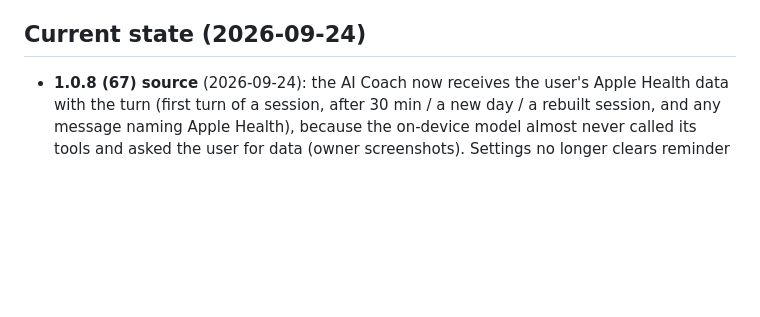
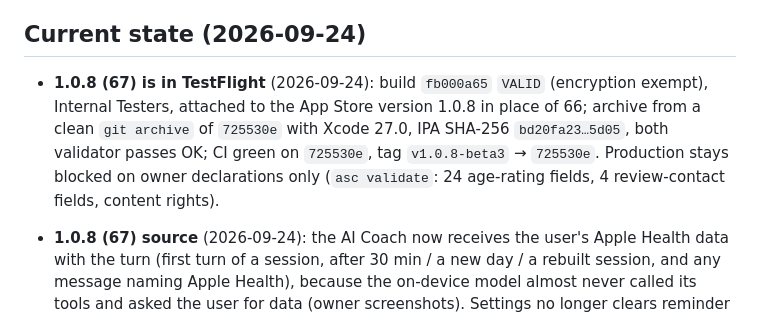
Before and after one commit to mneves75/ai-pedometer, a Markdown page: MEMORY.md, the part around the change. GitHub-like rendering; blank space fills up the shorter version.

Commit message:
docs: record 1.0.8 (67) TestFlight delivery and review cycle
Co-Authored-By: Claude Opus 5.5 (1M context) <noreply@anthropic.com>

```diff
--- a/MEMORY.md
+++ b/MEMORY.md
@@ -7,6 +7,11 @@ modes in [FOR_YOU_KNOW.md](FOR_YOU_KNOW.md), and release history in
 
 ## Current state (2026-09-24)
 
+- **1.0.8 (67) is in TestFlight** (2026-09-24): build `fb000a65` `VALID` (encryption exempt), Internal
+  Testers, attached to the App Store version 1.0.8 in place of 66; archive from a clean `git archive` of
+  `725530e` with Xcode 27.0, IPA SHA-256 `bd20fa23…5d05`, both validator passes OK; CI green on `725530e`,
+  tag `v1.0.8-beta3` → `725530e`. Production stays blocked
+  on owner declarations only (`asc validate`: 24 age-rating fields, 4 review-contact fields, content rights).
 - **1.0.8 (67) source** (2026-09-24): the AI Coach now receives the user's Apple Health data with the turn
   (first turn of a session, after 30 min / a new day / a rebuilt session, and any message naming Apple
   Health), because the on-device model almost never called its tools and asked the user for data (owner
```
Also changed, not shown: memory/2026-09-24.md (+5 -0 lines).
